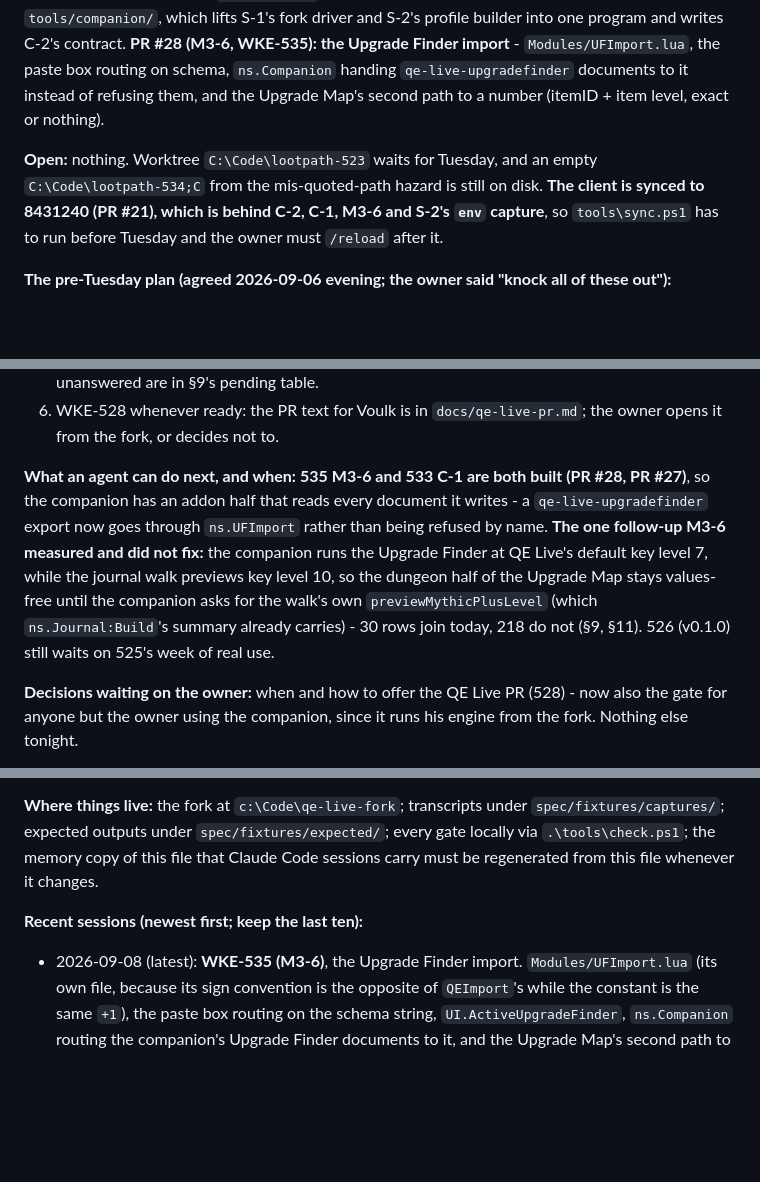
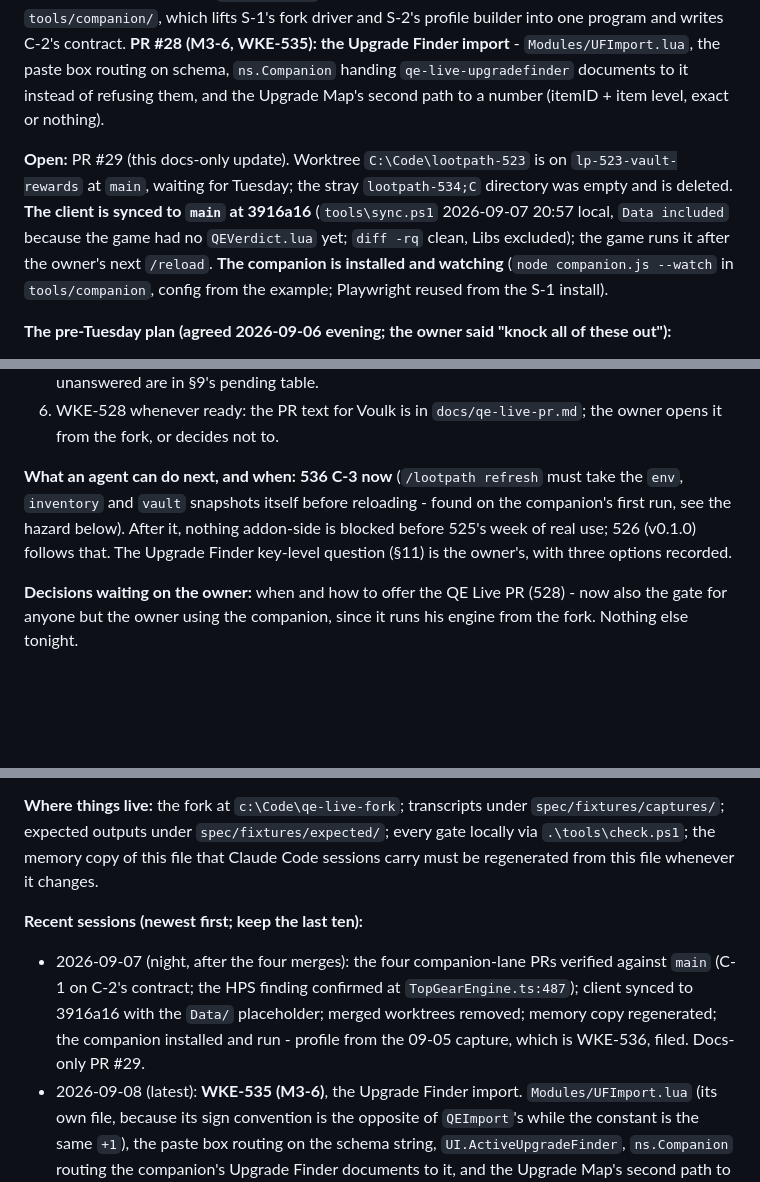
Before and after one commit to wkernan/lootpath, a Markdown page: docs/ARCHITECTURE.md, 3 parts joined by grey strips. GitHub-like rendering; blank space fills up the shorter version.

```diff
--- a/docs/ARCHITECTURE.md
+++ b/docs/ARCHITECTURE.md
@@ -14,7 +14,7 @@ Last updated: 2026-09-08 (M3-6, WKE-535: the Upgrade Finder import - `ns.UFImpor
 
 **Merged since:** PR #24 (S-1, WKE-531): the headless fork driver, the `/simc` fixture and the two Upgrade Finder fixtures. PR #26 (S-2, WKE-532): the SimC profile builder, its SavedVariables reader, 32 Node guards, and four new reads in `capture env` (`UnitLevel`, `UnitRace`, `GetCurrentRegionName`, `GetCurrentRegion`). PR #25 (C-2, WKE-534): the addon half - `Lootpath/Data/QEVerdict.lua` (a committed placeholder that sets nothing) in the `.toc` after `Core.lua`, `ns.Companion` validating and importing it at load through `ns.QEImport.Parse`, per-content-type storage with the later of file and paste winning, the source on the window's verdict line and in `/lootpath status`, `/lootpath refresh` (out of combat only), and `tools\sync.ps1` keeping the companion's file unless `-IncludeData`. **PR #27 (C-1, WKE-533): the companion itself** - `tools/companion/`, which lifts S-1's fork driver and S-2's profile builder into one program and writes C-2's contract. **PR #28 (M3-6, WKE-535): the Upgrade Finder import** - `Modules/UFImport.lua`, the paste box routing on schema, `ns.Companion` handing `qe-live-upgradefinder` documents to it instead of refusing them, and the Upgrade Map's second path to a number (itemID + item level, exact or nothing).
 
-**Open:** nothing. Worktree `C:\Code\lootpath-523` waits for Tuesday, and an empty `C:\Code\lootpath-534;C` from the mis-quoted-path hazard is still on disk. **The client is synced to 8431240 (PR #21), which is behind C-2, C-1, M3-6 and S-2's `env` capture**, so `tools\sync.ps1` has to run before Tuesday and the owner must `/reload` after it.
+**Open:** PR #29 (this docs-only update). Worktree `C:\Code\lootpath-523` is on `lp-523-vault-rewards` at `main`, waiting for Tuesday; the stray `lootpath-534;C` directory was empty and is deleted. **The client is synced to `main` at 3916a16** (`tools\sync.ps1` 2026-09-07 20:57 local, `Data included` because the game had no `QEVerdict.lua` yet; `diff -rq` clean, Libs excluded); the game runs it after the owner's next `/reload`. **The companion is installed and watching** (`node companion.js --watch` in `tools/companion`, config from the example; Playwright reused from the S-1 install).
 
 **The pre-Tuesday plan (agreed 2026-09-06 evening; the owner said "knock all of these out"):**
 1. **Done 2026-09-06 16:06:** `tools\sync.ps1` pushed the current addon into the client. Until then the client was running the 09-05 build (`Modules/Journal.lua` was the 11-line placeholder, so `/lootpath capture journal` did not exist in game); `diff -rq` against `Lootpath/` is clean now, Libs excluded.
@@ -25,7 +25,7 @@ Last updated: 2026-09-08 (M3-6, WKE-535: the Upgrade Finder import - `ns.UFImpor
    **Tuesday 2026-09-08, owner, after the reset:** (a) `tools\sync.ps1`, then `/reload` first; (b) `/lootpath capture vault`, open the vault window (claim nothing yet), `/lootpath capture vault` again; (b2) **new, from S-2:** `/lootpath capture env` (it now reads level, race and region), and **`/lootpath capture inventory` with the bank open, immediately before step (c)** - no committed inventory capture has ever shared a session with a `/simc` string, which is the only reason WKE-532's encoder proof is 26 items wide instead of 44 (§9, §11); (c) `/simc`, fork toggle **Dungeon**, items clicked, Top Gear, Export > Download JSON; (d) `/lootpath`, paste, Vault tab: do the options match the window, does the option QE Live ranked show its number; (d2) hit a training dummy once and, while in combat, look at the Equip buttons - greyed with a tooltip? - then again after combat drops; open the bank and check Equip from a bank item; (e) `/reload`, hand over the pull and the file. The 521 items still unanswered are in §9's pending table.
 6. WKE-528 whenever ready: the PR text for Voulk is in `docs/qe-live-pr.md`; the owner opens it from the fork, or decides not to.
 
-**What an agent can do next, and when:** **535 M3-6 and 533 C-1 are both built (PR #28, PR #27)**, so the companion has an addon half that reads every document it writes - a `qe-live-upgradefinder` export now goes through `ns.UFImport` rather than being refused by name. **The one follow-up M3-6 measured and did not fix:** the companion runs the Upgrade Finder at QE Live's default key level 7, while the journal walk previews key level 10, so the dungeon half of the Upgrade Map stays values-free until the companion asks for the walk's own `previewMythicPlusLevel` (which `ns.Journal:Build`'s summary already carries) - 30 rows join today, 218 do not (§9, §11). 526 (v0.1.0) still waits on 525's week of real use.
+**What an agent can do next, and when:** **536 C-3 now** (`/lootpath refresh` must take the `env`, `inventory` and `vault` snapshots itself before reloading - found on the companion's first run, see the hazard below). After it, nothing addon-side is blocked before 525's week of real use; 526 (v0.1.0) follows that. The Upgrade Finder key-level question (§11) is the owner's, with three options recorded.
 
 **Decisions waiting on the owner:** when and how to offer the QE Live PR (528) - now also the gate for anyone but the owner using the companion, since it runs his engine from the fork. Nothing else tonight.
 
@@ -34,6 +34,7 @@ Last updated: 2026-09-08 (M3-6, WKE-535: the Upgrade Finder import - `ns.UFImpor
 **Where things live:** the fork at `c:\Code\qe-live-fork`; transcripts under `spec/fixtures/captures/`; expected outputs under `spec/fixtures/expected/`; every gate locally via `.\tools\check.ps1`; the memory copy of this file that Claude Code sessions carry must be regenerated from this file whenever it changes.
 
 **Recent sessions (newest first; keep the last ten):**
+- 2026-09-07 (night, after the four merges): the four companion-lane PRs verified against `main` (C-1 on C-2's contract; the HPS finding confirmed at `TopGearEngine.ts:487`); client synced to 3916a16 with the `Data/` placeholder; merged worktrees removed; memory copy regenerated; the companion installed and run - profile from the 09-05 capture, which is WKE-536, filed. Docs-only PR #29.
 - 2026-09-08 (latest): **WKE-535 (M3-6)**, the Upgrade Finder import. `Modules/UFImport.lua` (its own file, because its sign convention is the opposite of `QEImport`'s while the constant is the same `+1`), the paste box routing on the schema string, `UI.ActiveUpgradeFinder`, `ns.Companion` routing the companion's Upgrade Finder documents to it, and the Upgrade Map's second path to a number - itemID + item level, exact or nothing. **Measured: 30 of the 2026-09-06 20:09 cold walk's 478 rows gained QE Live's percentage; 218 rows over 97 distinct drops are ranked at another item level and show nothing.** Premise checks: the issue expected the join to be empty until the key levels agree - the RAID half of the export joins today and the dungeon half does not; and `hpsGain` IS scaled by the player's HPS, which also refutes what §9 said about Top Gear's `hpsDifference` on the Retail path. Rebased onto C-1/C-2/S-2, which landed while it was open; the rebase is where `ns.Companion` learned to route (C-2 had left the hole and named M3-6 in the refusal). 68 new tests (**419** total, main was 351), eighteen guards proven red, five gates green. PR #28.
 - 2026-09-08: **S-2 (WKE-532)**. `tools/companion-spike/simc-profile.js` builds a SimC profile out of one capture transcript, with `lua-savedvariables.js` as its reader and 32 Node guards (`node --test`, no new CI dependency). Read QE Live's importer line by line and listed exactly what it consumes - **talents are not among them, so no `C_Traits` capture was written**. Measured: 26 items byte-identical to the owner's real `/simc` string with 0 field mismatches, `adler32` reproducing his client's own `# Checksum: 14cbd9e1`, QE Live importing the generated profile with no error and agreeing with the client on 15 of 15 item levels. `region` was the only field it wanted and Lootpath lacked; `capture env` now reads it plus level and race. Ten guards proven red (eight JS, two Lua), four gates green, 316 busted tests. Premise note: the issue expected a talents capture and a clean same-day diff; neither was available, and both are recorded rather than worked around. PR #26.
 - 2026-09-07 (night, latest): **WKE-534 (C-2)**, the addon half of the companion. `Lootpath/Data/QEVerdict.lua` placeholder in the `.toc` between `Core.lua` and the modules; `Modules/Companion.lua` validating the chunk as data (ns.Safe on every field, no `loadstring`, nothing in it called) and running each export through `ns.QEImport.Parse`, so every schema/version/`gameType` refusal a paste gets, a companion file gets too and says so in chat; the later of the file's `writtenAt` and the stored import wins, and re-reading the same file on the next `/reload` is a no-op rather than a re-import; the window's verdict line and `/lootpath status` name the source ("pasted" / "companion, written N minute(s) ago"); `/lootpath refresh` reloads out of combat and refuses in it. `ns.EpochFromISO` moved to Core so the age line and the freshness check read one stamp reader. `sync.ps1` gained `-IncludeData` and now leaves the game's `Data\QEVerdict.lua` alone. 29 new tests (345 total on this branch, rebased onto S-2), seventeen guards proven red, four gates green. PR #25.
```
Also changed, not shown: other parts of docs/ARCHITECTURE.md (+4 -6 lines).
